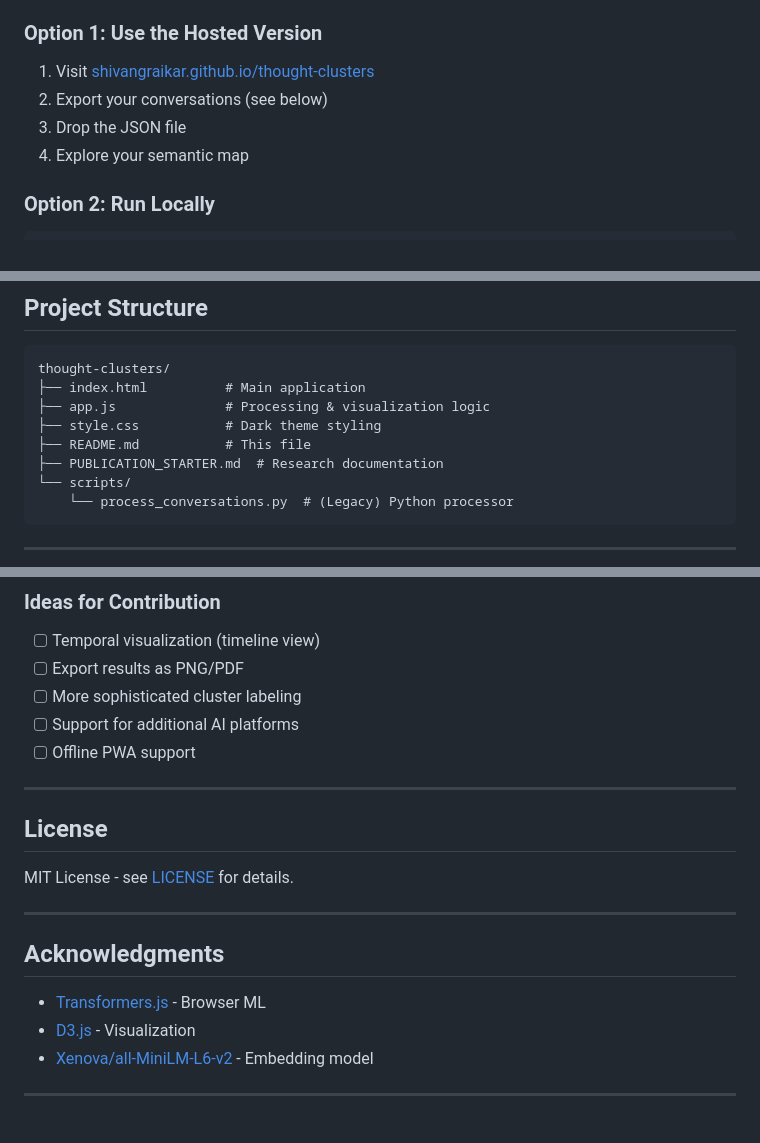
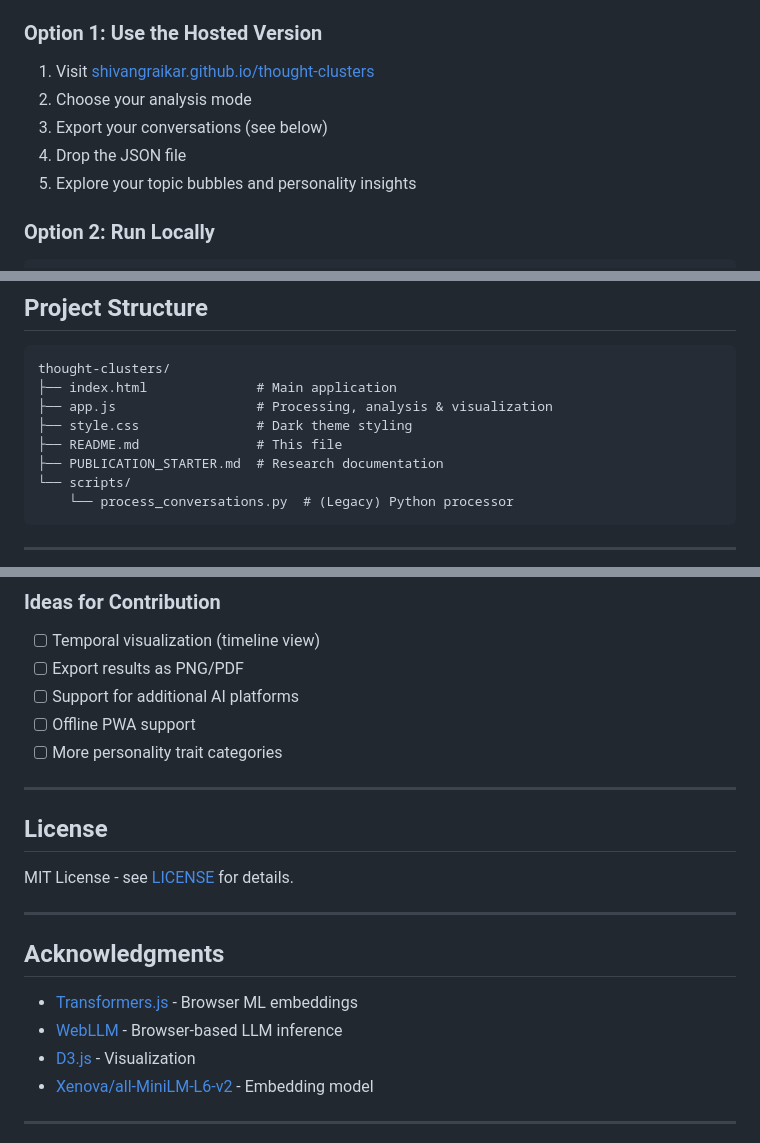
Before and after one commit to shivangraikar/thought-clusters, a Markdown page: README.md, 3 parts joined by grey strips. Rendered like a GitHub page.

````diff
--- a/README.md
+++ b/README.md
@@ -57,9 +84,10 @@ No installation. No signup. No data collection.
 
 ### Option 1: Use the Hosted Version
 1. Visit [shivangraikar.github.io/thought-clusters](https://shivangraikar.github.io/thought-clusters)
-2. Export your conversations (see below)
-3. Drop the JSON file
-4. Explore your semantic map
+2. Choose your analysis mode
+3. Export your conversations (see below)
+4. Drop the JSON file
+5. Explore your topic bubbles and personality insights
 
 ### Option 2: Run Locally
 ```bash
@@ -149,10 +189,10 @@ The only network request is loading the Transformers.js model (~30MB, cached by
 
 ```
 thought-clusters/
-├── index.html          # Main application
-├── app.js              # Processing & visualization logic
-├── style.css           # Dark theme styling
-├── README.md           # This file
+├── index.html              # Main application
+├── app.js                  # Processing, analysis & visualization
+├── style.css               # Dark theme styling
+├── README.md               # This file
 ├── PUBLICATION_STARTER.md  # Research documentation
 └── scripts/
     └── process_conversations.py  # (Legacy) Python processor
@@ -172,9 +212,9 @@ thought-clusters/
 
 - [ ] Temporal visualization (timeline view)
 - [ ] Export results as PNG/PDF
-- [ ] More sophisticated cluster labeling
 - [ ] Support for additional AI platforms
 - [ ] Offline PWA support
+- [ ] More personality trait categories
 
 ---
 
@@ -186,7 +226,8 @@ MIT License - see [LICENSE](LICENSE) for details.
 
 ## Acknowledgments
 
-- [Transformers.js](https://huggingface.co/docs/transformers.js) - Browser ML
+- [Transformers.js](https://huggingface.co/docs/transformers.js) - Browser ML embeddings
+- [WebLLM](https://github.com/mlc-ai/web-llm) - Browser-based LLM inference
 - [D3.js](https://d3js.org) - Visualization
 - [Xenova/all-MiniLM-L6-v2](https://huggingface.co/Xenova/all-MiniLM-L6-v2) - Embedding model
 
````
Also changed, not shown: other parts of README.md (+72 -33 lines).
